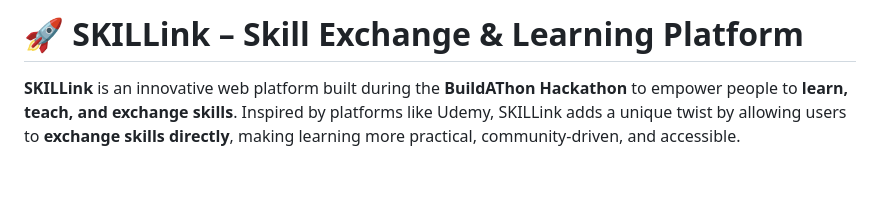
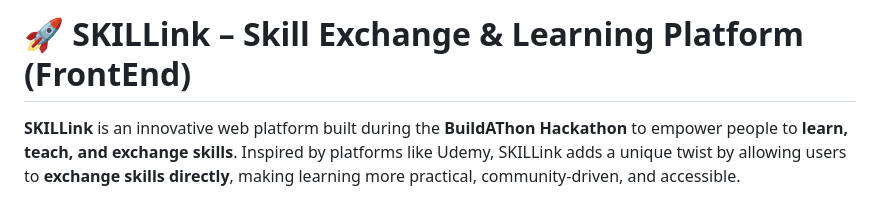
Before and after one commit to Jitesh8260/Build-A-Thon-SKILLink-Frontend, a Markdown page: README.md, the part around the change. Rendered like a GitHub page; blank space fills up the shorter version.

```diff
--- a/README.md
+++ b/README.md
@@ -1,4 +1,4 @@
-# 🚀 SKILLink – Skill Exchange & Learning Platform
+# 🚀 SKILLink – Skill Exchange & Learning Platform (FrontEnd)
 
 **SKILLink** is an innovative web platform built during the **BuildAThon Hackathon** to empower people to **learn, teach, and exchange skills**. Inspired by platforms like Udemy, SKILLink adds a unique twist by allowing users to **exchange skills directly**, making learning more practical, community-driven, and accessible.
 
```
